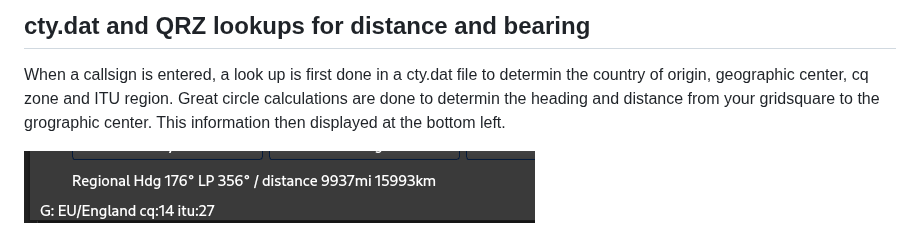
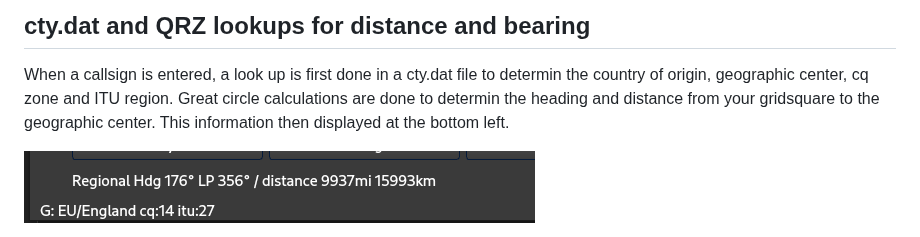
Before and after one commit to mbridak/not1mm, a Markdown page: README.md, the part around the change. Rendered like a GitHub page.

Commit message:
@mbridak typo

```diff
--- a/README.md
+++ b/README.md
@@ -663,7 +663,7 @@ Hopefully not in an idiots voice.
 When a callsign is entered, a look up is first done in a cty.dat file to
 determin the country of origin, geographic center, cq zone and ITU region.
 Great circle calculations are done to determin the heading and distance from
-your gridsquare to the grographic center. This information then displayed at the
+your gridsquare to the geographic center. This information then displayed at the
 bottom left.
 
 ![snapshot of heading and distance](https://github.com/mbridak/not1mm/raw/master/pic/heading_distance.png)
```
